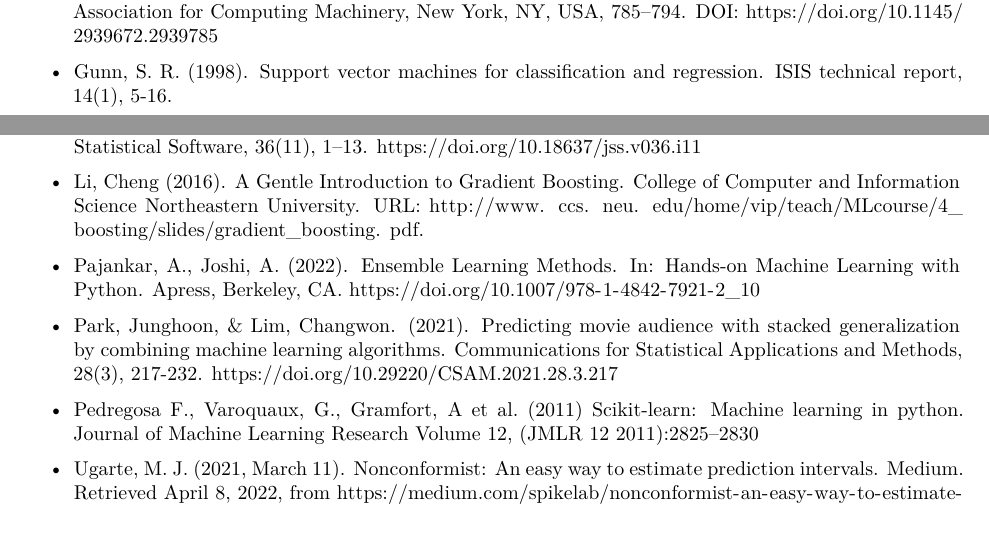
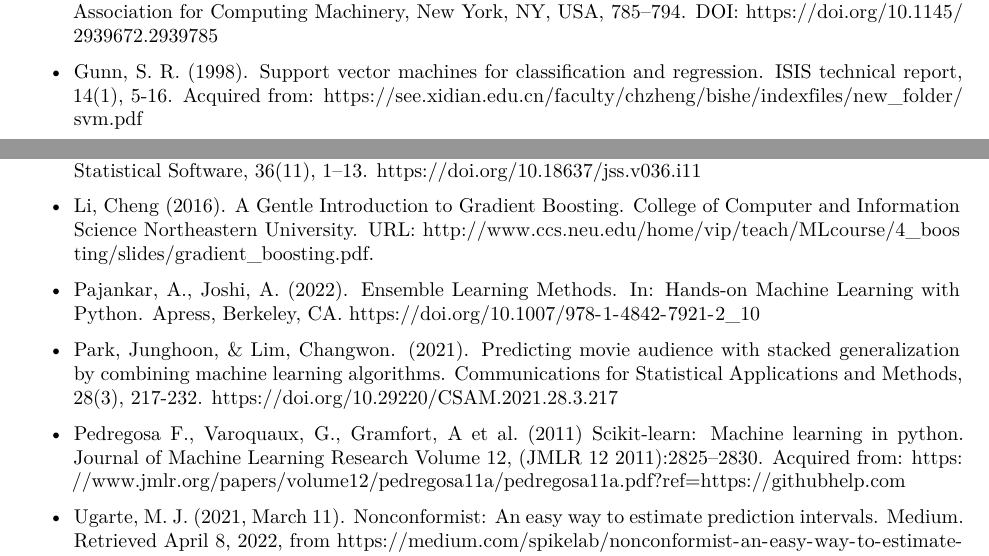
Before and after one commit to aishcn/Predicting-Building-Energy-Consumption, an R Markdown document (report.rmd): two parts of pages 13 and 14 of 38, joined at a grey line, cut so that both start at the same text, the shorter picture padded with empty space. Rendered offline with R 4.5, knitr and Pandoc, then LaTeX, with nearby package versions.

Commit message:
fixed missing source for citations

```diff
--- a/report.rmd
+++ b/report.rmd
@@ -426,7 +426,7 @@ The main objective of the research paper is to be able to predict site EUI in or
 ## 10. References
 -  Chen, T and Guestrin, C. (2016). XGBoost: A Scalable Tree Boosting System. In Proceedings of the 22nd ACM SIGKDD International Conference on Knowledge Discovery and Data Mining (KDD '16). Association for Computing Machinery, New York, NY, USA, 785–794. DOI: https://doi.org/10.1145/2939672.2939785
 
-- Gunn, S. R. (1998). Support vector machines for classification and regression. ISIS technical report, 14(1), 5-16.
+- Gunn, S. R. (1998). Support vector machines for classification and regression. ISIS technical report, 14(1), 5-16. Acquired from: https://see.xidian.edu.cn/faculty/chzheng/bishe/indexfiles/new_folder/svm.pdf
 
 - Guolin Ke, Qi Meng, Thomas Finley, Taifeng Wang, Wei Chen, Weidong Ma, Qiwei Ye, Tie-Yan Liu. (2017). “LightGBM: A Highly Efficient Gradient Boosting Decision Tree.” Advances in Neural Information Processing Systems 30 (NIPS 2017), pp. 3149-3157
 https://see.xidian.edu.cn/faculty/chzheng/bishe/indexfiles/new_folder/svm.pdf
@@ -435,13 +435,14 @@ https://see.xidian.edu.cn/faculty/chzheng/bishe/indexfiles/new_folder/svm.pdf
 
 - Kursa, M. B., & Rudnicki, W. R. (2010). Feature Selection with the Boruta Package. Journal of Statistical Software, 36(11), 1–13. https://doi.org/10.18637/jss.v036.i11
 
-- Li, Cheng (2016). A Gentle Introduction to Gradient Boosting. College of Computer and Information Science Northeastern University. URL: http://www. ccs. neu. edu/home/vip/teach/MLcourse/4_ boosting/slides/gradient_boosting. pdf.
+- Li, Cheng (2016). A Gentle Introduction to Gradient Boosting. College of Computer and Information Science Northeastern University. URL: http://www.ccs.neu.edu/home/vip/teach/MLcourse/4_boosting/slides/gradient_boosting.pdf.
 
 - Pajankar, A., Joshi, A. (2022). Ensemble Learning Methods. In: Hands-on Machine Learning with Python. Apress, Berkeley, CA. https://doi.org/10.1007/978-1-4842-7921-2_10
 
 - Park, Junghoon, & Lim, Changwon. (2021). Predicting movie audience with stacked generalization by combining machine learning algorithms. Communications for Statistical Applications and Methods, 28(3), 217-232. https://doi.org/10.29220/CSAM.2021.28.3.217
 
-- Pedregosa F., Varoquaux, G., Gramfort, A et al. (2011) Scikit-learn: Machine learning in python. Journal of Machine Learning Research Volume 12, (JMLR 12 2011):2825–2830
+- Pedregosa F., Varoquaux, G., Gramfort, A et al. (2011) Scikit-learn: Machine learning in python. Journal of Machine Learning Research Volume 12, (JMLR 12 2011):2825–2830. Acquired from:
+https://www.jmlr.org/papers/volume12/pedregosa11a/pedregosa11a.pdf?ref=https://githubhelp.com
 
 - Ugarte, M. J. (2021, March 11). Nonconformist: An easy way to estimate prediction intervals. Medium. Retrieved April 8, 2022, from https://medium.com/spikelab/nonconformist-an-easy-way-to-estimate-prediction-intervals-b0ded1eb066f
 
```
